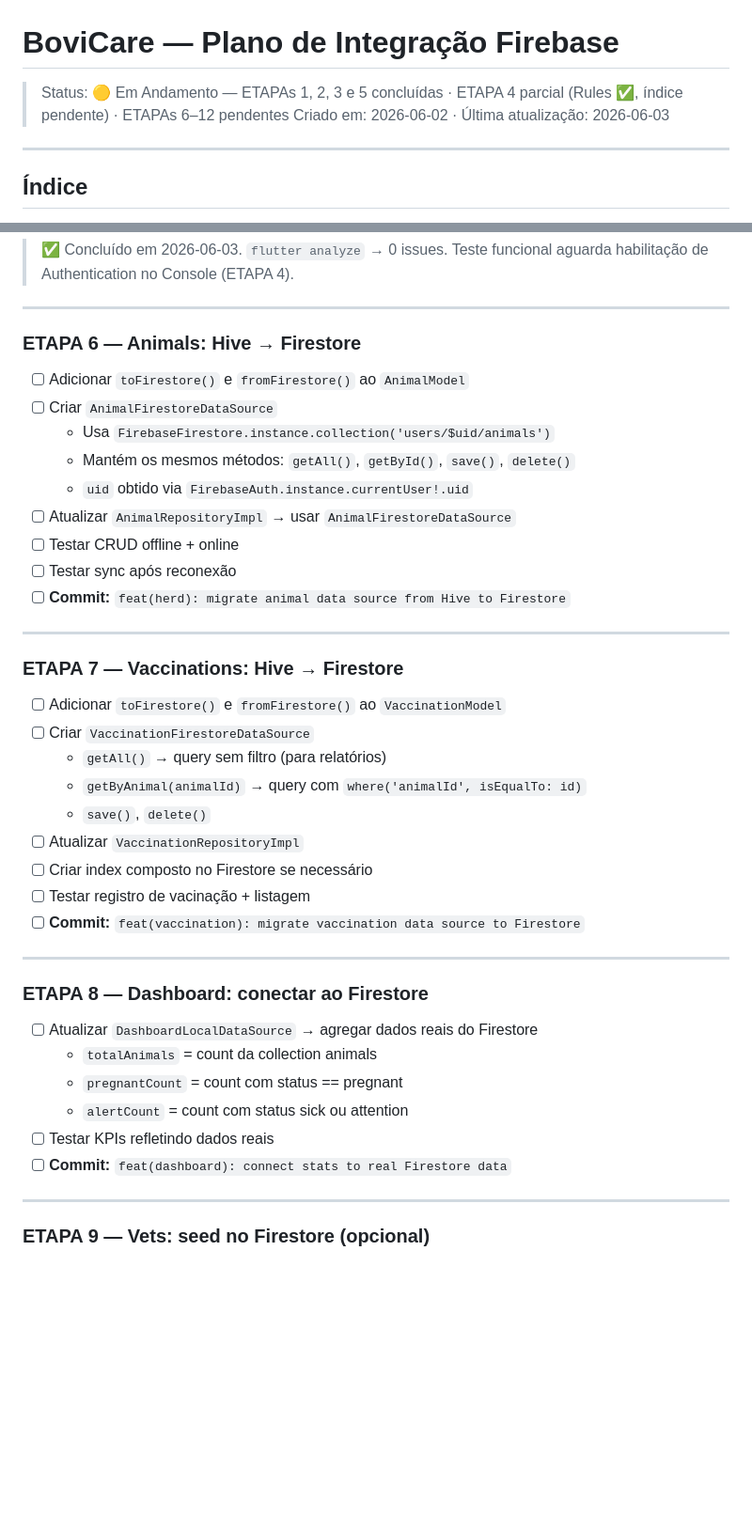
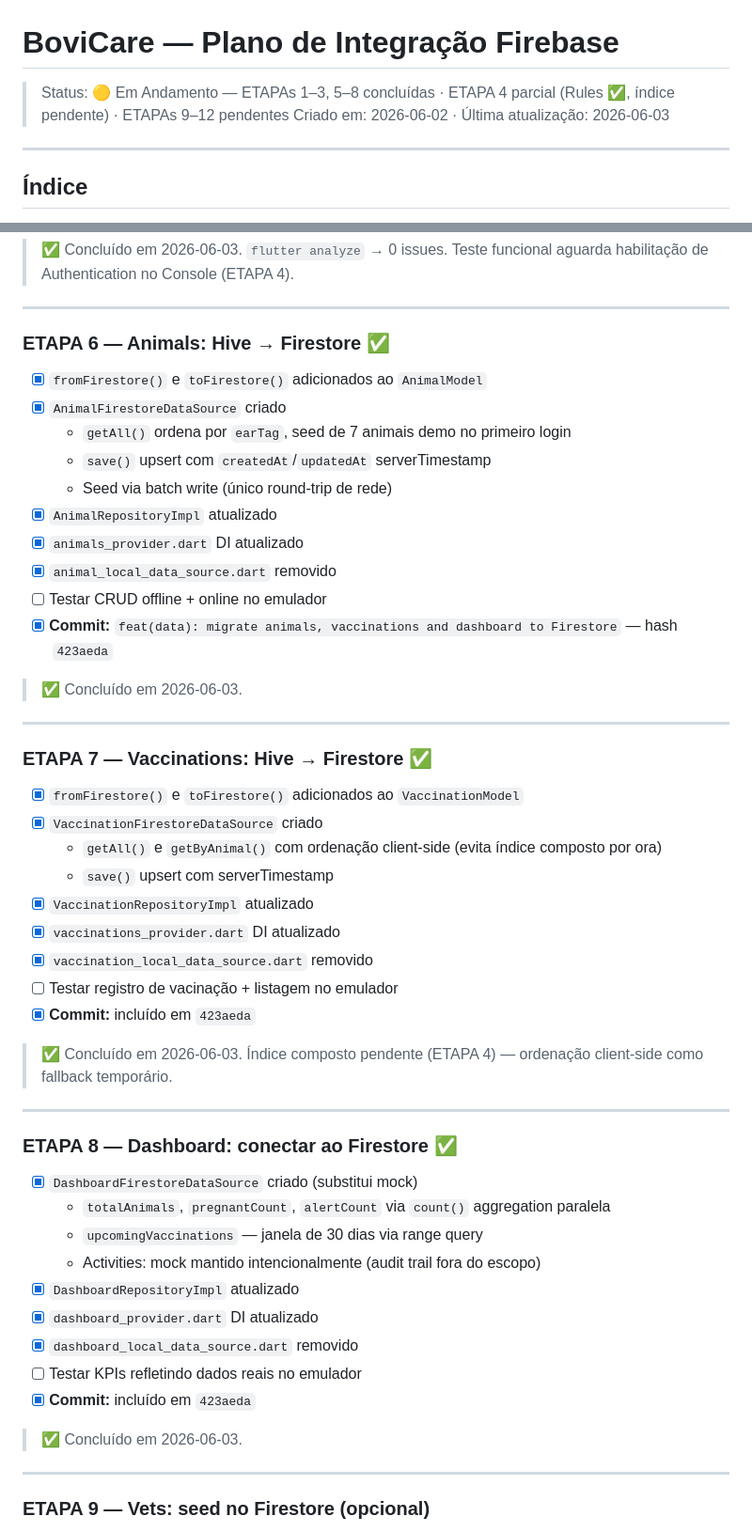
Before and after one commit to joaofiomaro/Bovicare_TCC, a Markdown page: Flutter_TCC/PLANO_FIREBASE.md, 2 parts joined by grey strips. Shown at 94% size. Rendered like a GitHub page; blank space fills up the shorter version.

Commit message:
docs: update PLANO_FIREBASE — mark ETAPAs 6, 7, 8 as complete
Co-Authored-By: Claude Sonnet 4.6 <noreply@anthropic.com>

```diff
--- a/Flutter_TCC/PLANO_FIREBASE.md
+++ b/Flutter_TCC/PLANO_FIREBASE.md
@@ -1,5 +1,5 @@
 # BoviCare — Plano de Integração Firebase
-> Status: 🟡 Em Andamento — ETAPAs 1, 2, 3 e 5 concluídas · ETAPA 4 parcial (Rules ✅, índice pendente) · ETAPAs 6–12 pendentes
+> Status: 🟡 Em Andamento — ETAPAs 1–3, 5–8 concluídas · ETAPA 4 parcial (Rules ✅, índice pendente) · ETAPAs 9–12 pendentes
 > Criado em: 2026-06-02 · Última atualização: 2026-06-03
 
 ---
@@ -377,42 +377,52 @@ Executar ANTES de qualquer commit Firebase:
 
 ---
 
-### ETAPA 6 — Animals: Hive → Firestore
+### ETAPA 6 — Animals: Hive → Firestore ✅
 
-- [ ] Adicionar `toFirestore()` e `fromFirestore()` ao `AnimalModel`
-- [ ] Criar `AnimalFirestoreDataSource`
-  - Usa `FirebaseFirestore.instance.collection('users/$uid/animals')`
-  - Mantém os mesmos métodos: `getAll()`, `getById()`, `save()`, `delete()`
-  - `uid` obtido via `FirebaseAuth.instance.currentUser!.uid`
-- [ ] Atualizar `AnimalRepositoryImpl` → usar `AnimalFirestoreDataSource`
-- [ ] Testar CRUD offline + online
-- [ ] Testar sync após reconexão
-- [ ] **Commit:** `feat(herd): migrate animal data source from Hive to Firestore`
+- [x] `fromFirestore()` e `toFirestore()` adicionados ao `AnimalModel`
+- [x] `AnimalFirestoreDataSource` criado
+  - `getAll()` ordena por `earTag`, seed de 7 animais demo no primeiro login
+  - `save()` upsert com `createdAt`/`updatedAt` serverTimestamp
+  - Seed via batch write (único round-trip de rede)
+- [x] `AnimalRepositoryImpl` atualizado
+- [x] `animals_provider.dart` DI atualizado
+- [x] `animal_local_data_source.dart` removido
+- [ ] Testar CRUD offline + online no emulador
+- [x] **Commit:** `feat(data): migrate animals, vaccinations and dashboard to Firestore` — hash `423aeda`
+
+> ✅ Concluído em 2026-06-03.
 
 ---
 
-### ETAPA 7 — Vaccinations: Hive → Firestore
+### ETAPA 7 — Vaccinations: Hive → Firestore ✅
 
-- [ ] Adicionar `toFirestore()` e `fromFirestore()` ao `VaccinationModel`
-- [ ] Criar `VaccinationFirestoreDataSource`
-  - `getAll()` → query sem filtro (para relatórios)
-  - `getByAnimal(animalId)` → query com `where('animalId', isEqualTo: id)`
-  - `save()`, `delete()`
-- [ ] Atualizar `VaccinationRepositoryImpl`
-- [ ] Criar index composto no Firestore se necessário
-- [ ] Testar registro de vacinação + listagem
-- [ ] **Commit:** `feat(vaccination): migrate vaccination data source to Firestore`
+- [x] `fromFirestore()` e `toFirestore()` adicionados ao `VaccinationModel`
+- [x] `VaccinationFirestoreDataSource` criado
+  - `getAll()` e `getByAnimal()` com ordenação client-side (evita índice composto por ora)
+  - `save()` upsert com serverTimestamp
+- [x] `VaccinationRepositoryImpl` atualizado
+- [x] `vaccinations_provider.dart` DI atualizado
+- [x] `vaccination_local_data_source.dart` removido
+- [ ] Testar registro de vacinação + listagem no emulador
+- [x] **Commit:** incluído em `423aeda`
+
+> ✅ Concluído em 2026-06-03. Índice composto pendente (ETAPA 4) — ordenação client-side como fallback temporário.
 
 ---
 
-### ETAPA 8 — Dashboard: conectar ao Firestore
+### ETAPA 8 — Dashboard: conectar ao Firestore ✅
 
-- [ ] Atualizar `DashboardLocalDataSource` → agregar dados reais do Firestore
-  - `totalAnimals` = count da collection animals
-  - `pregnantCount` = count com status == pregnant
-  - `alertCount` = count com status sick ou attention
-- [ ] Testar KPIs refletindo dados reais
-- [ ] **Commit:** `feat(dashboard): connect stats to real Firestore data`
+- [x] `DashboardFirestoreDataSource` criado (substitui mock)
+  - `totalAnimals`, `pregnantCount`, `alertCount` via `count()` aggregation paralela
+  - `upcomingVaccinations` — janela de 30 dias via range query
+  - Activities: mock mantido intencionalmente (audit trail fora do escopo)
+- [x] `DashboardRepositoryImpl` atualizado
+- [x] `dashboard_provider.dart` DI atualizado
+- [x] `dashboard_local_data_source.dart` removido
+- [ ] Testar KPIs refletindo dados reais no emulador
+- [x] **Commit:** incluído em `423aeda`
+
+> ✅ Concluído em 2026-06-03.
 
 ---
 
```
